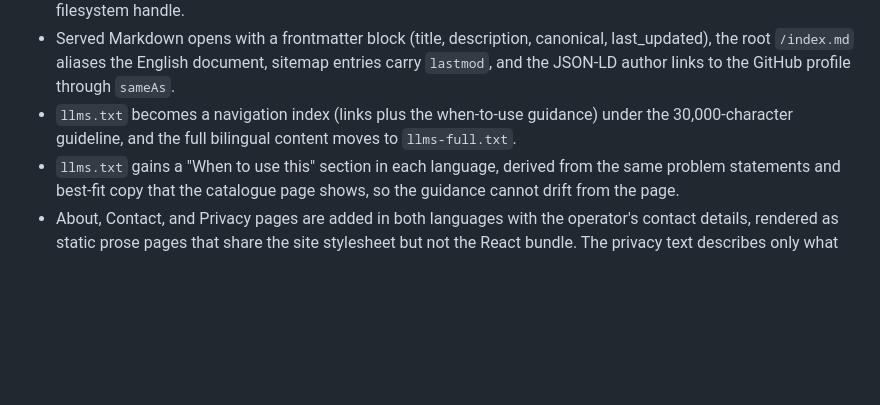
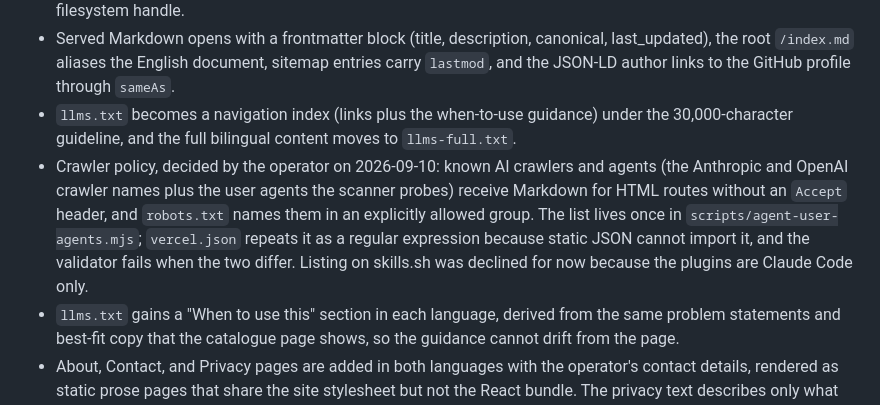
Before and after one commit to AndrewDongminYoo/cc-agents-kit-doc, a Markdown page: docs/notes/design-decisions.md, the part around the change. Drawn GitHub-style; blank space fills up the shorter version.

```diff
--- a/docs/notes/design-decisions.md
+++ b/docs/notes/design-decisions.md
@@ -108,5 +108,6 @@ The failures that the repository can fix were addressed the same day; search-ind
 - The 404 page gains recovery links to both language roots, the sitemap, and `llms.txt`. A `404.md` twin is served, still with status 404, to a request that names `text/markdown`, through a catch-all route placed after the filesystem handle.
 - Served Markdown opens with a frontmatter block (title, description, canonical, last_updated), the root `/index.md` aliases the English document, sitemap entries carry `lastmod`, and the JSON-LD author links to the GitHub profile through `sameAs`.
 - `llms.txt` becomes a navigation index (links plus the when-to-use guidance) under the 30,000-character guideline, and the full bilingual content moves to `llms-full.txt`.
+- Crawler policy, decided by the operator on 2026-09-10: known AI crawlers and agents (the Anthropic and OpenAI crawler names plus the user agents the scanner probes) receive Markdown for HTML routes without an `Accept` header, and `robots.txt` names them in an explicitly allowed group. The list lives once in `scripts/agent-user-agents.mjs`; `vercel.json` repeats it as a regular expression because static JSON cannot import it, and the validator fails when the two differ. Listing on skills.sh was declined for now because the plugins are Claude Code only.
 - `llms.txt` gains a "When to use this" section in each language, derived from the same problem statements and best-fit copy that the catalogue page shows, so the guidance cannot drift from the page.
 - About, Contact, and Privacy pages are added in both languages with the operator's contact details, rendered as static prose pages that share the site stylesheet but not the React bundle. The privacy text describes only what the site and the plugins actually do: no cookies, no analytics, no telemetry, and best-effort output masking.
```
Also changed, not shown: README.md (+2 -1 lines).
